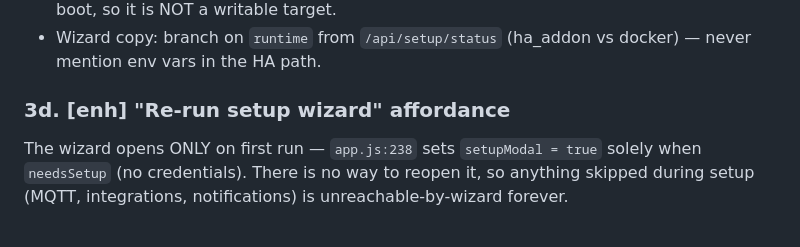
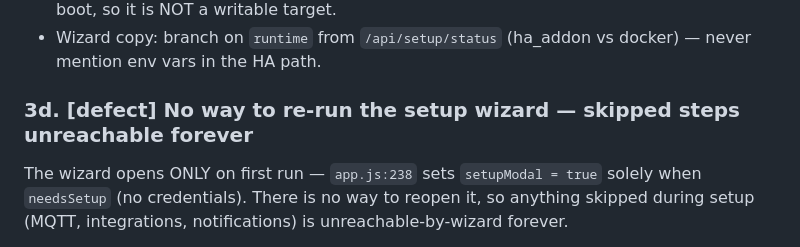
Before and after one commit to david2069/energipays-bridge, a Markdown page: BACKLOG.md, the part around the change. GitHub-like rendering.

Commit message:
docs(backlog): retag 3d as defect — wizard unreachable after first run
Co-Authored-By: Claude Fable 5 <noreply@anthropic.com>

```diff
--- a/BACKLOG.md
+++ b/BACKLOG.md
@@ -91,7 +91,7 @@ the Mosquitto add-on is installed:
 - Wizard copy: branch on `runtime` from `/api/setup/status` (ha_addon vs
   docker) — never mention env vars in the HA path.
 
-### 3d. [enh] "Re-run setup wizard" affordance
+### 3d. [defect] No way to re-run the setup wizard — skipped steps unreachable forever
 The wizard opens ONLY on first run — `app.js:238` sets `setupModal = true`
 solely when `needsSetup` (no credentials). There is no way to reopen it, so
 anything skipped during setup (MQTT, integrations, notifications) is
```
